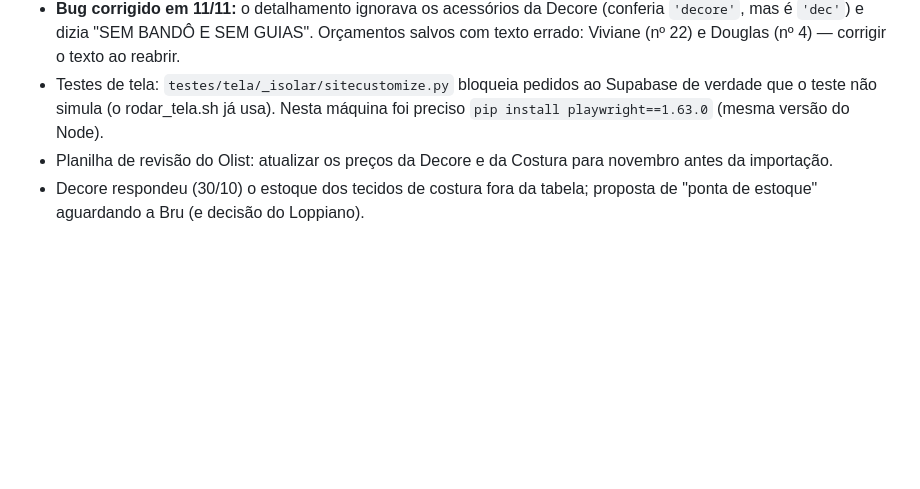
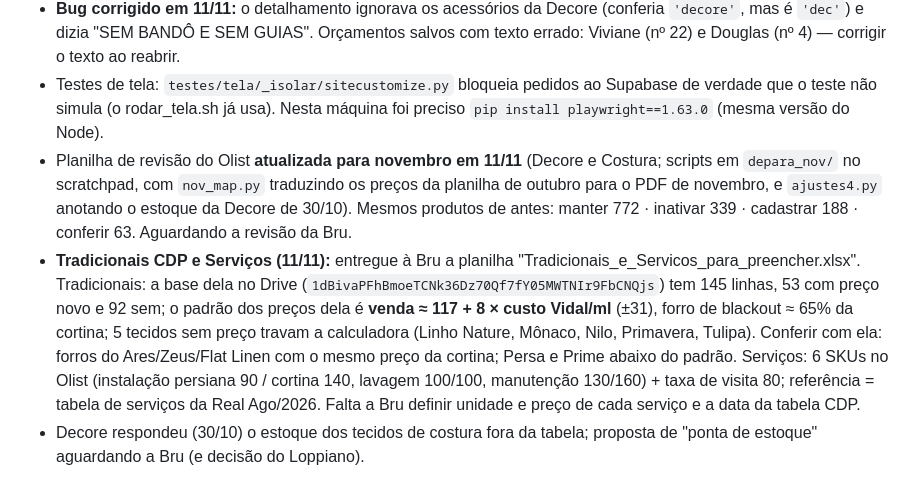
Before and after one commit to madeleine-CDP/calculadora-cdp, a Markdown page: HANDOFF.md, the part around the change. GitHub-like rendering; blank space fills up the shorter version.

Commit message:
HANDOFF: revisão do Olist em novembro e planilha de tradicionais e serviços
Co-Authored-By: Claude Opus 5.5 <noreply@anthropic.com>
Claude-Session: https://claude.ai/code/session_01QBHWcU4K93UPF1V1Mx7BkL

```diff
--- a/HANDOFF.md
+++ b/HANDOFF.md
@@ -101,7 +101,8 @@ Não colocar a planilha nem dados exportados do Olist no repositório (usar a pa
 - **Inclusões feitas na `dev` em 11/11 (aprovadas pela Bru, uma por commit):** (1) acessório incompatível com a medida avisa ao mudar a medida e bloqueia o Calcular (Box 70 > 1,70m; Box 70 x redução; bandô x tubo da Real); (2) Trilho da Rolô Móvel Decore (42,25 e 54,92/ml; não serve com a Barra Comum); (3) motores da Celular Real (1.001,10 · 1.230,77 · 2.367,97 + fonte; sem desconto); (4) cabeçote/base revestido da horizontal 25mm Decore como **acessório** (pedido da Bru), cobrando a diferença do m² revestido; (5) Painel Double Vision Decore (família nova na Cortina Painel); (6) Bandô do Painel Decore (6 tipos, 31,51 a 43,59/ml, PVC ou alumínio).
 - **Bug corrigido em 11/11:** o detalhamento ignorava os acessórios da Decore (conferia `'decore'`, mas é `'dec'`) e dizia "SEM BANDÔ E SEM GUIAS". Orçamentos salvos com texto errado: Viviane (nº 22) e Douglas (nº 4) — corrigir o texto ao reabrir.
 - Testes de tela: `testes/tela/_isolar/sitecustomize.py` bloqueia pedidos ao Supabase de verdade que o teste não simula (o rodar_tela.sh já usa). Nesta máquina foi preciso `pip install playwright==1.63.0` (mesma versão do Node).
-- Planilha de revisão do Olist: atualizar os preços da Decore e da Costura para novembro antes da importação.
+- Planilha de revisão do Olist **atualizada para novembro em 11/11** (Decore e Costura; scripts em `depara_nov/` no scratchpad, com `nov_map.py` traduzindo os preços da planilha de outubro para o PDF de novembro, e `ajustes4.py` anotando o estoque da Decore de 30/10). Mesmos produtos de antes: manter 772 · inativar 339 · cadastrar 188 · conferir 63. Aguardando a revisão da Bru.
+- **Tradicionais CDP e Serviços (11/11):** entregue à Bru a planilha "Tradicionais_e_Servicos_para_preencher.xlsx". Tradicionais: a base dela no Drive (`1dBivaPFhBmoeTCNk36Dz70Qf7fY05MWTNIr9FbCNQjs`) tem 145 linhas, 53 com preço novo e 92 sem; o padrão dos preços dela é **venda ≈ 117 + 8 × custo Vidal/ml** (±31), forro de blackout ≈ 65% da cortina; 5 tecidos sem preço travam a calculadora (Linho Nature, Mônaco, Nilo, Primavera, Tulipa). Conferir com ela: forros do Ares/Zeus/Flat Linen com o mesmo preço da cortina; Persa e Prime abaixo do padrão. Serviços: 6 SKUs no Olist (instalação persiana 90 / cortina 140, lavagem 100/100, manutenção 130/160) + taxa de visita 80; referência = tabela de serviços da Real Ago/2026. Falta a Bru definir unidade e preço de cada serviço e a data da tabela CDP.
 - Decore respondeu (30/10) o estoque dos tecidos de costura fora da tabela; proposta de "ponta de estoque" aguardando a Bru (e decisão do Loppiano).
 
 ## 7. Backlog completo (ordem sugerida; confirmar com a Bru)
```
